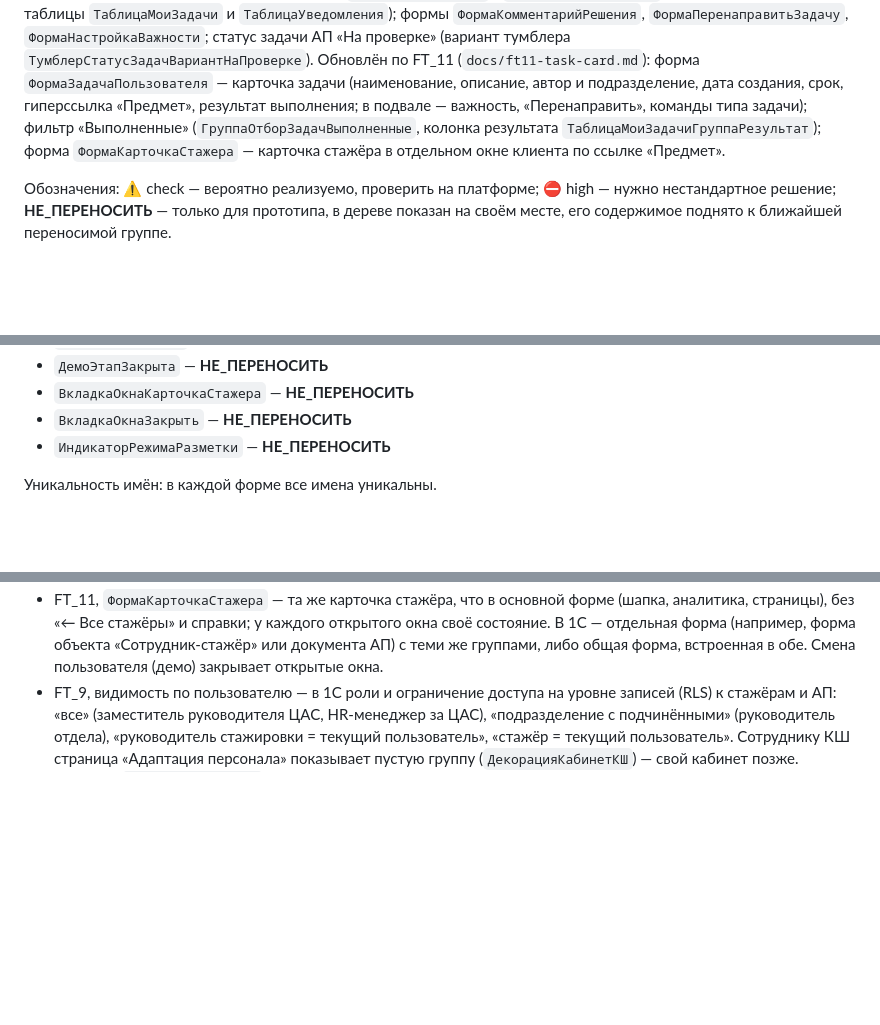
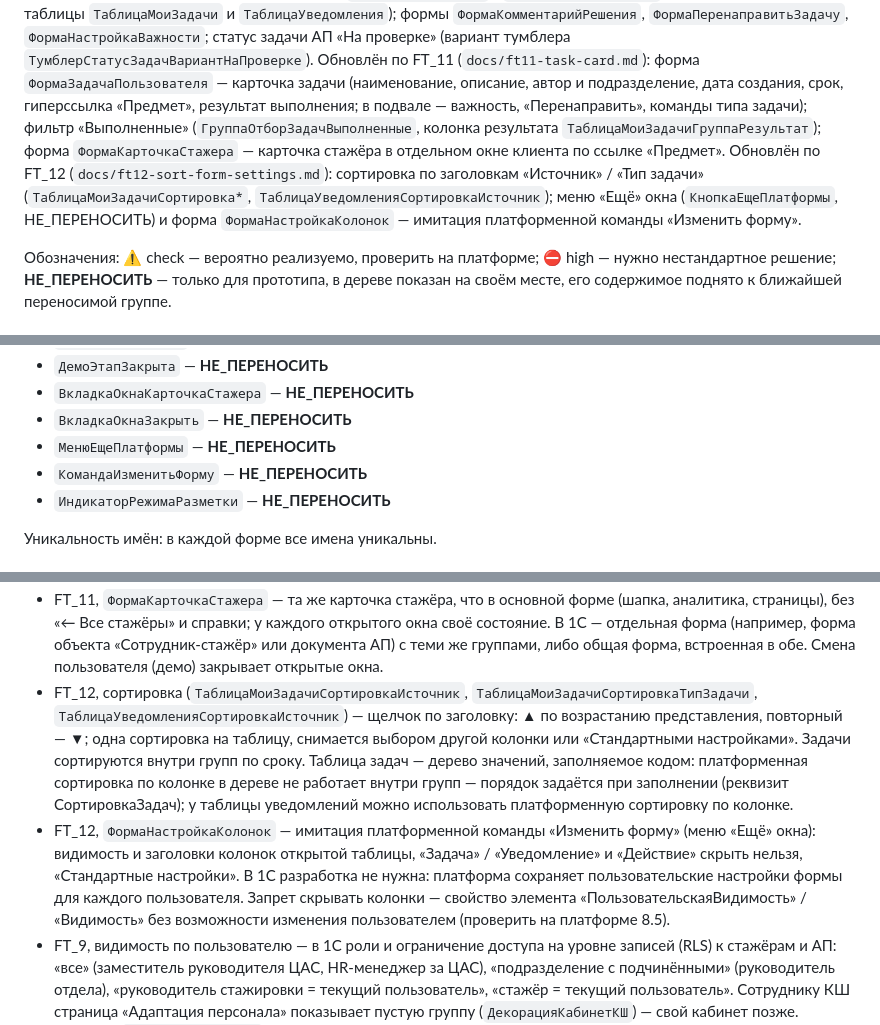
Before and after one commit to sosoekov/Satu-libra, a Markdown page: prototype/1c-mapping.md, 3 parts joined by grey strips. Drawn GitHub-style; blank space fills up the shorter version.

```diff
--- a/prototype/1c-mapping.md
+++ b/prototype/1c-mapping.md
@@ -11,6 +11,7 @@
 Обновлён по FT_9: видимость по пользователю (заместитель руководителя ЦАС и HR-менеджер — все стажёры; руководитель отдела — свой отдел и направления; руководитель стажировки — свои стажёры; сотрудник КШ — пустая страница; стажёр — только свои задачи АП без левой панели и чек-листов, в карточке задачи — «Взять в работу» / «Выполнено»); Кладова Я. С. — руководитель Отдела корпоративного сопровождения; шаг маршрута «Утверждение заместителем руководителя ЦАС».
 Обновлён по FT_10 (`docs/ft10-tasks-notifications.md`): страница «Задачи и уведомления» — группа `ГруппаЗадачиИУведомления` с левой панелью отборов (`ГруппаЗадачиЛеваяПанель`: «Мои задачи», фильтры по сроку, флажки «По источнику» и «По типу задачи», уровни важности с настройкой) и страницами `СтраницаМоиЗадачи` / `СтраницаУведомления` (командные панели, таблицы `ТаблицаМоиЗадачи` и `ТаблицаУведомления`); формы `ФормаКомментарийРешения`, `ФормаПеренаправитьЗадачу`, `ФормаНастройкаВажности`; статус задачи АП «На проверке» (вариант тумблера `ТумблерСтатусЗадачВариантНаПроверке`).
 Обновлён по FT_11 (`docs/ft11-task-card.md`): форма `ФормаЗадачаПользователя` — карточка задачи (наименование, описание, автор и подразделение, дата создания, срок, гиперссылка «Предмет», результат выполнения; в подвале — важность, «Перенаправить», команды типа задачи); фильтр «Выполненные» (`ГруппаОтборЗадачВыполненные`, колонка результата `ТаблицаМоиЗадачиГруппаРезультат`); форма `ФормаКарточкаСтажера` — карточка стажёра в отдельном окне клиента по ссылке «Предмет».
+Обновлён по FT_12 (`docs/ft12-sort-form-settings.md`): сортировка по заголовкам «Источник» / «Тип задачи» (`ТаблицаМоиЗадачиСортировка*`, `ТаблицаУведомленияСортировкаИсточник`); меню «Ещё» окна (`КнопкаЕщеПлатформы`, НЕ_ПЕРЕНОСИТЬ) и форма `ФормаНастройкаКолонок` — имитация платформенной команды «Изменить форму».
 
 Обозначения: ⚠ check — вероятно реализуемо, проверить на платформе; ⛔ high — нужно нестандартное решение; **НЕ_ПЕРЕНОСИТЬ** — только для прототипа, в дереве показан на своём месте, его содержимое поднято к ближайшей переносимой группе.
 
@@ -816,6 +833,8 @@
 - `ДемоЭтапЗакрыта` — **НЕ_ПЕРЕНОСИТЬ**
 - `ВкладкаОкнаКарточкаСтажера` — **НЕ_ПЕРЕНОСИТЬ**
 - `ВкладкаОкнаЗакрыть` — **НЕ_ПЕРЕНОСИТЬ**
+- `МенюЕщеПлатформы` — **НЕ_ПЕРЕНОСИТЬ**
+- `КомандаИзменитьФорму` — **НЕ_ПЕРЕНОСИТЬ**
 - `ИндикаторРежимаРазметки` — **НЕ_ПЕРЕНОСИТЬ**
 
 Уникальность имён: в каждой форме все имена уникальны.
@@ -919,6 +938,8 @@
 - FT_11, карточка задачи (`ФормаЗадачаПользователя`) — открывается двойным кликом по строке `ТаблицаМоиЗадачи` (событие «Выбор»). Реквизиты только для просмотра; «Предмет» — гиперссылка: документ подбора (в прототипе — заглушка) или форма `ФормаКарточкаСтажера` в новом окне на странице предмета (пункт чек-листа — «Подготовка к выходу» / «Закрытие стажировки», остальное — «Адаптационная программа»). Команда из карточки выполняет задачу и закрывает форму; «Взять в работу» оставляет её открытой; «Не согласовано» и «Вернуть на доработку» открывают `ФормаКомментарийРешения` поверх карточки.
 - FT_11, кто и когда выполнил — хранится в источнике: у задачи подбора (Выполнил, ДатаВыполнения, Результат, Комментарий), у шага маршрута (ДатаВыполнения, Комментарий; исполнитель — согласующий шага), у пункта чек-листа (Выполнил, ДатаВыполнения), у задачи АП (Выполнил — стажёр, ДатаВыполнения; результаты проверок — ТЧ Проверки: Проверяющий, Дата, Результат, Комментарий). Список «Выполненные» строится из этих данных; прежние обработки маршрута после возврата на доработку сохраняются.
 - FT_11, `ФормаКарточкаСтажера` — та же карточка стажёра, что в основной форме (шапка, аналитика, страницы), без «← Все стажёры» и справки; у каждого открытого окна своё состояние. В 1С — отдельная форма (например, форма объекта «Сотрудник-стажёр» или документа АП) с теми же группами, либо общая форма, встроенная в обе. Смена пользователя (демо) закрывает открытые окна.
+- FT_12, сортировка (`ТаблицаМоиЗадачиСортировкаИсточник`, `ТаблицаМоиЗадачиСортировкаТипЗадачи`, `ТаблицаУведомленияСортировкаИсточник`) — щелчок по заголовку: ▲ по возрастанию представления, повторный — ▼; одна сортировка на таблицу, снимается выбором другой колонки или «Стандартными настройками». Задачи сортируются внутри групп по сроку. Таблица задач — дерево значений, заполняемое кодом: платформенная сортировка по колонке в дереве не работает внутри групп — порядок задаётся при заполнении (реквизит СортировкаЗадач); у таблицы уведомлений можно использовать платформенную сортировку по колонке.
+- FT_12, `ФормаНастройкаКолонок` — имитация платформенной команды «Изменить форму» (меню «Ещё» окна): видимость и заголовки колонок открытой таблицы, «Задача» / «Уведомление» и «Действие» скрыть нельзя, «Стандартные настройки». В 1С разработка не нужна: платформа сохраняет пользовательские настройки формы для каждого пользователя. Запрет скрывать колонки — свойство элемента «ПользовательскаяВидимость» / «Видимость» без возможности изменения пользователем (проверить на платформе 8.5).
 - FT_9, видимость по пользователю — в 1С роли и ограничение доступа на уровне записей (RLS) к стажёрам и АП: «все» (заместитель руководителя ЦАС, HR-менеджер за ЦАС), «подразделение с подчинёнными» (руководитель отдела), «руководитель стажировки = текущий пользователь», «стажёр = текущий пользователь». Сотруднику КШ страница «Адаптация персонала» показывает пустую группу (`ДекорацияКабинетКШ`) — свой кабинет позже. Стажёру: `ГруппаЛеваяПанель` и сводная скрыты, стажёр выбран сразу; нет «← Все стажёры», меню ⋮, ссылок в шапке (надписи), страниц чек-листов, командной панели и флажков таблицы задач; в блоке аналитики — только просрочка по задачам без кнопок; `ФормаЗадачаАП` только для просмотра, в командной панели — `ФормаЗадачаАПКнопкаВзятьВРаботу` и `ФормаЗадачаАПКнопкаВыполнено` (меняют статус); без АП — `ДекорацияАПЕщеНеСоздана`.
 - Действия (фаза 11, 5.3): меню ⋮ и справка — в `ГруппаНавигацияСтажера` справа от «← Все стажёры»; действия по стадии — в строке заголовка блока аналитики; в карточке кнопок нет; «Печать АП» — в строке кнопок вкладки АП рядом с «Добавить ▾»; «Завершить стажировку» — в строке кнопок вкладки закрытия. «Отменить стажировку» — и в блоке аналитики, и в меню ⋮. «Отозвать с согласования» удалена.
 - Карточка стажёра (`ГруппаКарточкаСтажераШапка`, фаза 11, 4.1) — группа с рамкой из четырёх частей, разделённых вертикальными линиями: `ГруппаСтажер` (аватар 56px; ФИО; подразделение — `ГиперссылкаПодразделение`, открывает карточку подразделения; должность и квалификационный уровень через запятую), `ГруппаНаставник` и `ГруппаРуководитель` (подпись сверху, ФИО гиперссылкой снизу), `ГруппаСроки` (картинка-календарь и «Даты стажировки»; картинка-часы и строка по этапу — «Выход через N дней» / «До закрытия: N дней» / «Стажировка закрыта (отменена) ДД.ММ.ГГ»; при отставании — «Задачи отстают от графика» цветом warning). Полос прогресса, бейджа и кнопок нет. При узкой форме `ГруппаСроки` переносится второй строкой группы. Должность с уровнем — функция `ПредставлениеДолжности()`: уровень выводится, только если он из допустимого списка семейства (А1–А7, П1–П7, AERP1–AERP5).
```
Also changed, not shown: other parts of prototype/1c-mapping.md (+21 -0 lines).
